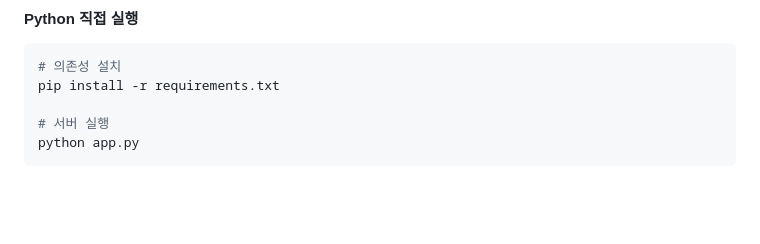
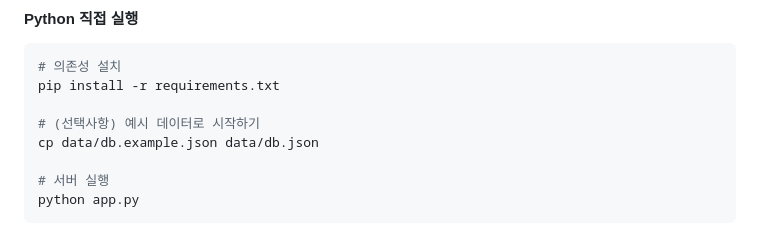
Before and after one commit to chaninjung/Gemini-Reclaim-Automation, a Markdown page: README.md, the part around the change. GitHub-like rendering; blank space fills up the shorter version.

Commit message:
docs: Add example data and usage instructions

````diff
--- a/README.md
+++ b/README.md
@@ -80,6 +80,9 @@ docker compose up -d
 ```bash
 # 의존성 설치
 pip install -r requirements.txt
+
+# (선택사항) 예시 데이터로 시작하기
+cp data/db.example.json data/db.json
 
 # 서버 실행
 python app.py
````
Also changed, not shown: README.en.md (+3 -0 lines).
